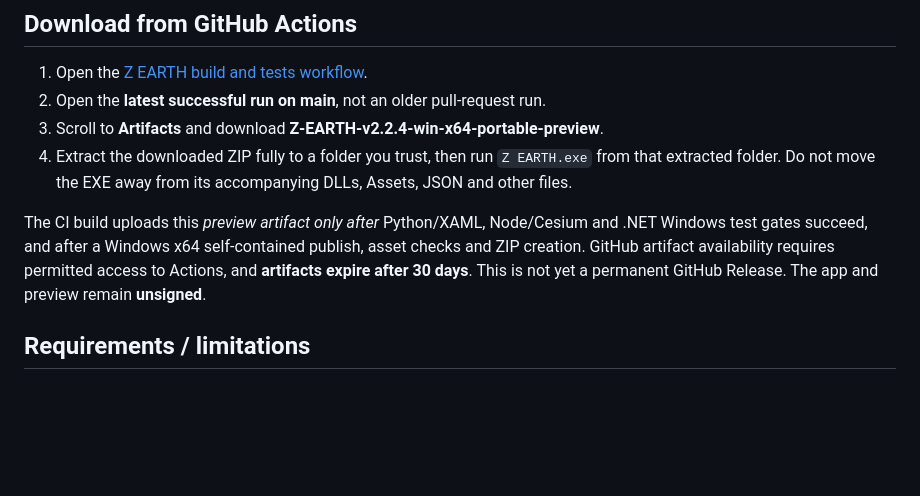
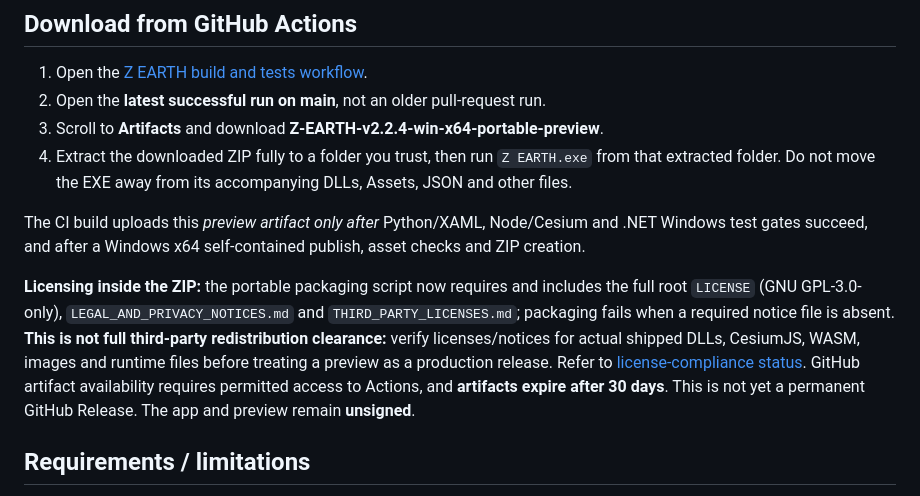
Before and after one commit to ahmadibrahim4geo/Z-EARTH, a Markdown page: docs/PORTABLE_PREVIEW.md, the part around the change. Rendered like a GitHub page; blank space fills up the shorter version.

Commit message:
docs/test: verify GPL license is shipped in Windows portable previews

```diff
--- a/docs/PORTABLE_PREVIEW.md
+++ b/docs/PORTABLE_PREVIEW.md
@@ -9,7 +9,9 @@ The source version in `src/ZEarth.App/ZEarth.App.csproj` is **2.2.4**. The old v
 3. Scroll to **Artifacts** and download **Z-EARTH-v2.2.4-win-x64-portable-preview**.
 4. Extract the downloaded ZIP fully to a folder you trust, then run `Z EARTH.exe` from that extracted folder. Do not move the EXE away from its accompanying DLLs, Assets, JSON and other files.
 
-The CI build uploads this *preview artifact only after* Python/XAML, Node/Cesium and .NET Windows test gates succeed, and after a Windows x64 self-contained publish, asset checks and ZIP creation. GitHub artifact availability requires permitted access to Actions, and **artifacts expire after 30 days**. This is not yet a permanent GitHub Release. The app and preview remain **unsigned**.
+The CI build uploads this *preview artifact only after* Python/XAML, Node/Cesium and .NET Windows test gates succeed, and after a Windows x64 self-contained publish, asset checks and ZIP creation.
+
+**Licensing inside the ZIP:** the portable packaging script now requires and includes the full root `LICENSE` (GNU GPL-3.0-only), `LEGAL_AND_PRIVACY_NOTICES.md` and `THIRD_PARTY_LICENSES.md`; packaging fails when a required notice file is absent. **This is not full third-party redistribution clearance:** verify licenses/notices for actual shipped DLLs, CesiumJS, WASM, images and runtime files before treating a preview as a production release. Refer to [license-compliance status](LICENSE_STATUS.md). GitHub artifact availability requires permitted access to Actions, and **artifacts expire after 30 days**. This is not yet a permanent GitHub Release. The app and preview remain **unsigned**.
 
 ## Requirements / limitations
 
```
